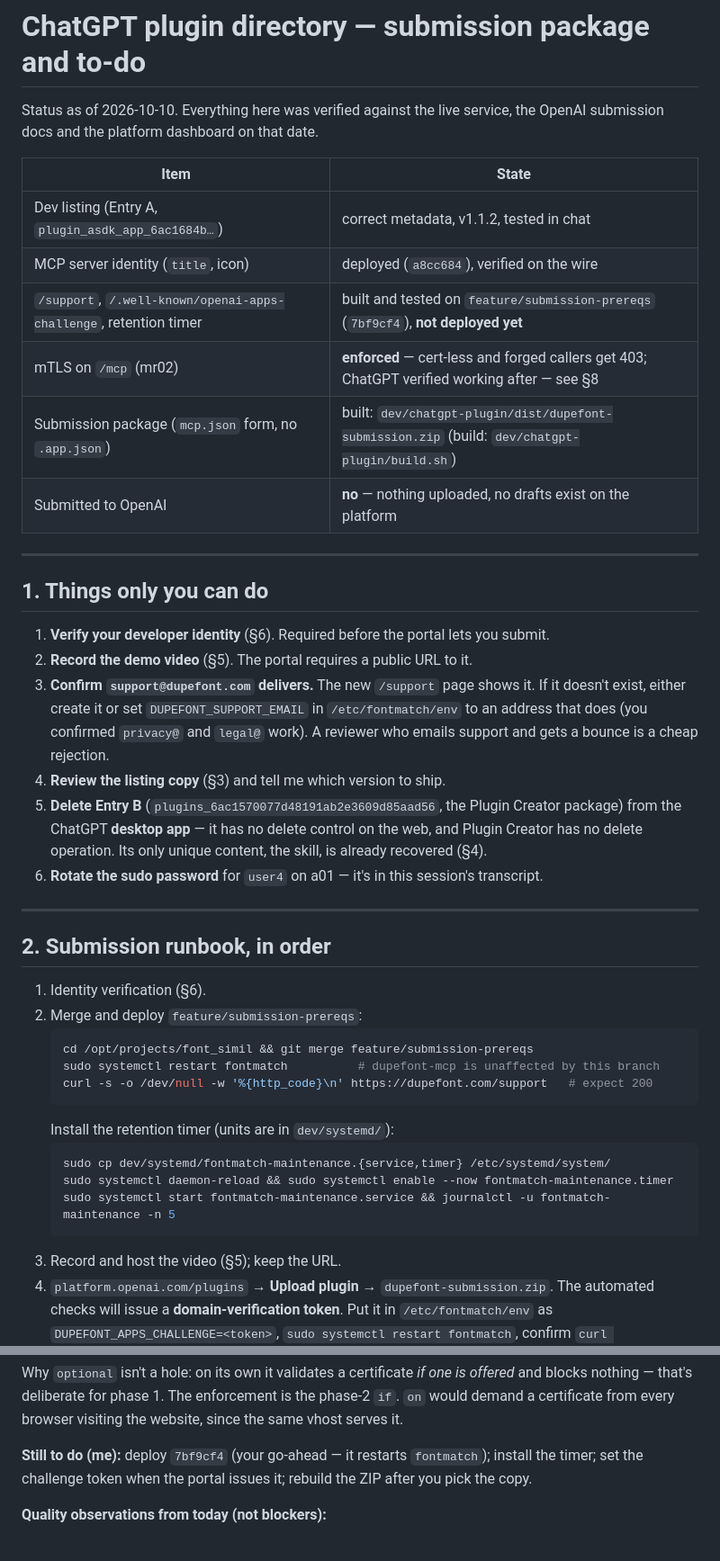
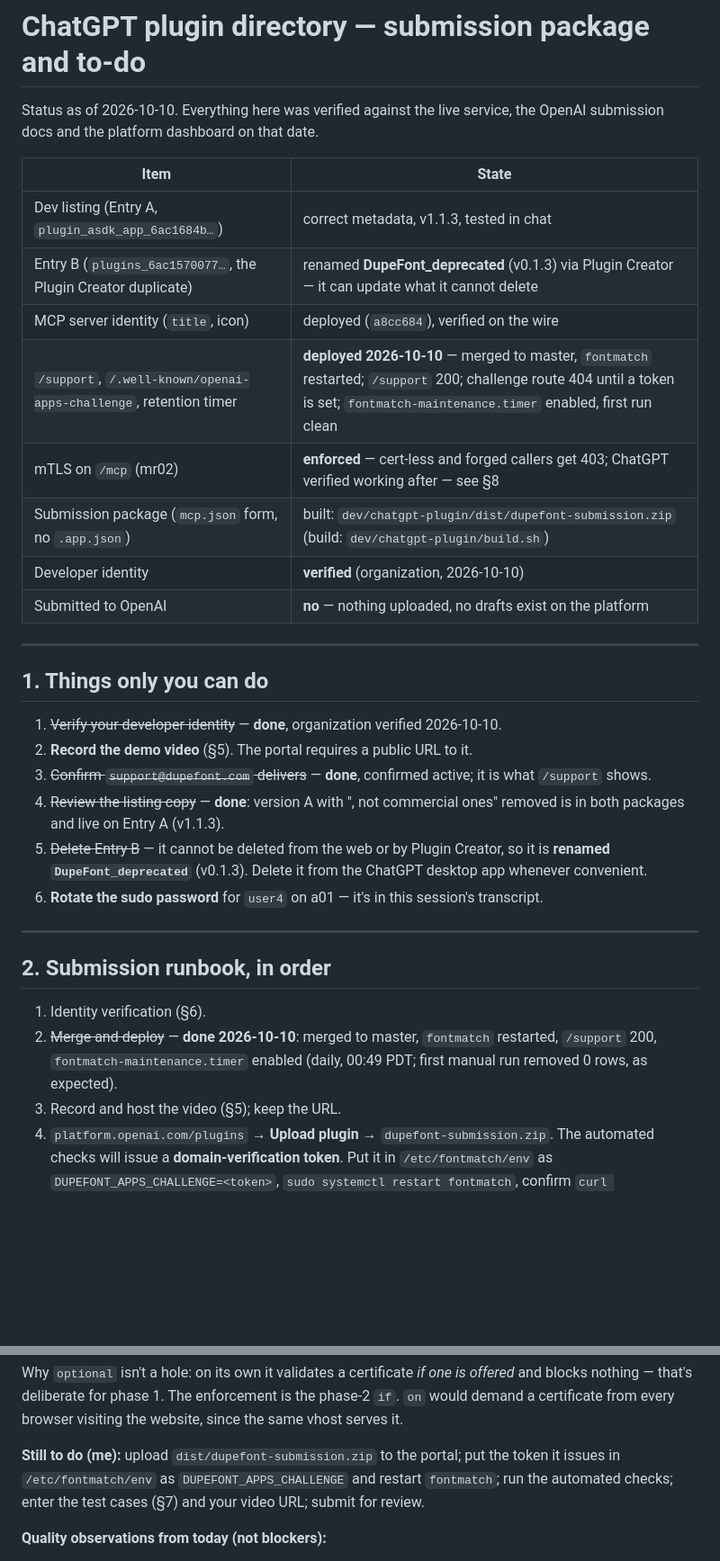
Before and after one commit to hosay/font-simil, a Markdown page: docs/chatgpt-directory-submission.md, 2 parts joined by grey strips. Shown at 90% size. GitHub-like rendering; blank space fills up the shorter version.

Commit message:
docs: submission status after the 2026-10-10 deploy
Co-Authored-By: Claude Fable 5.1 <noreply@anthropic.com>
Claude-Session: https://claude.ai/code/session_01S8iM87fwMwGAoDR155dsFP

````diff
--- a/docs/chatgpt-directory-submission.md
+++ b/docs/chatgpt-directory-submission.md
@@ -5,27 +5,26 @@ OpenAI submission docs and the platform dashboard on that date.
 
 | Item | State |
 |---|---|
-| Dev listing (Entry A, `plugin_asdk_app_6ac1684b…`) | correct metadata, v1.1.2, tested in chat |
+| Dev listing (Entry A, `plugin_asdk_app_6ac1684b…`) | correct metadata, v1.1.3, tested in chat |
+| Entry B (`plugins_6ac1570077…`, the Plugin Creator duplicate) | renamed **DupeFont_deprecated** (v0.1.3) via Plugin Creator — it can update what it cannot delete |
 | MCP server identity (`title`, icon) | deployed (`a8cc684`), verified on the wire |
-| `/support`, `/.well-known/openai-apps-challenge`, retention timer | built and tested on `feature/submission-prereqs` (`7bf9cf4`), **not deployed yet** |
+| `/support`, `/.well-known/openai-apps-challenge`, retention timer | **deployed 2026-10-10** — merged to master, `fontmatch` restarted; `/support` 200; challenge route 404 until a token is set; `fontmatch-maintenance.timer` enabled, first run clean |
 | mTLS on `/mcp` (mr02) | **enforced** — cert-less and forged callers get 403; ChatGPT verified working after — see §8 |
 | Submission package (`mcp.json` form, no `.app.json`) | built: `dev/chatgpt-plugin/dist/dupefont-submission.zip` (build: `dev/chatgpt-plugin/build.sh`) |
+| Developer identity | **verified** (organization, 2026-10-10) |
 | Submitted to OpenAI | **no** — nothing uploaded, no drafts exist on the platform |
 
 ---
 
 ## 1. Things only you can do
 
-1. **Verify your developer identity** (§6). Required before the portal lets you submit.
+1. ~~Verify your developer identity~~ — **done**, organization verified 2026-10-10.
 2. **Record the demo video** (§5). The portal requires a public URL to it.
-3. **Confirm `support@dupefont.com` delivers.** The new `/support` page shows it. If it doesn't
-   exist, either create it or set `DUPEFONT_SUPPORT_EMAIL` in `/etc/fontmatch/env` to an address
-   that does (you confirmed `privacy@` and `legal@` work). A reviewer who emails support and
-   gets a bounce is a cheap rejection.
-4. **Review the listing copy** (§3) and tell me which version to ship.
-5. **Delete Entry B** (`plugins_6ac1570077d48191ab2e3609d85aad56`, the Plugin Creator package)
-   from the ChatGPT **desktop app** — it has no delete control on the web, and Plugin Creator
-   has no delete operation. Its only unique content, the skill, is already recovered (§4).
+3. ~~Confirm `support@dupefont.com` delivers~~ — **done**, confirmed active; it is what `/support` shows.
+4. ~~Review the listing copy~~ — **done**: version A with ", not commercial ones" removed is in both
+   packages and live on Entry A (v1.1.3).
+5. ~~Delete Entry B~~ — it cannot be deleted from the web or by Plugin Creator, so it is **renamed
+   `DupeFont_deprecated`** (v0.1.3). Delete it from the ChatGPT desktop app whenever convenient.
 6. **Rotate the sudo password** for `user4` on a01 — it's in this session's transcript.
 
 ---
@@ -33,18 +32,8 @@ OpenAI submission docs and the platform dashboard on that date.
 ## 2. Submission runbook, in order
 
 1. Identity verification (§6).
-2. Merge and deploy `feature/submission-prereqs`:
-   ```bash
-   cd /opt/projects/font_simil && git merge feature/submission-prereqs
-   sudo systemctl restart fontmatch          # dupefont-mcp is unaffected by this branch
-   curl -s -o /dev/null -w '%{http_code}\n' https://dupefont.com/support   # expect 200
-   ```
-   Install the retention timer (units are in `dev/systemd/`):
-   ```bash
-   sudo cp dev/systemd/fontmatch-maintenance.{service,timer} /etc/systemd/system/
-   sudo systemctl daemon-reload && sudo systemctl enable --now fontmatch-maintenance.timer
-   sudo systemctl start fontmatch-maintenance.service && journalctl -u fontmatch-maintenance -n 5
-   ```
+2. ~~Merge and deploy~~ — **done 2026-10-10**: merged to master, `fontmatch` restarted, `/support` 200,
+   `fontmatch-maintenance.timer` enabled (daily, 00:49 PDT; first manual run removed 0 rows, as expected).
 3. Record and host the video (§5); keep the URL.
 4. `platform.openai.com/plugins` → **Upload plugin** → `dupefont-submission.zip`.
    The automated checks will issue a **domain-verification token**. Put it in
@@ -237,8 +226,9 @@ Why `optional` isn't a hole: on its own it validates a certificate *if one is of
 blocks nothing — that's deliberate for phase 1. The enforcement is the phase-2 `if`. `on` would
 demand a certificate from every browser visiting the website, since the same vhost serves it.
 
-**Still to do (me):** deploy `7bf9cf4` (your go-ahead — it restarts `fontmatch`); install the
-timer; set the challenge token when the portal issues it; rebuild the ZIP after you pick the copy.
+**Still to do (me):** upload `dist/dupefont-submission.zip` to the portal; put the token it issues
+in `/etc/fontmatch/env` as `DUPEFONT_APPS_CHALLENGE` and restart `fontmatch`; run the automated
+checks; enter the test cases (§7) and your video URL; submit for review.
 
 **Quality observations from today (not blockers):**
 
````
